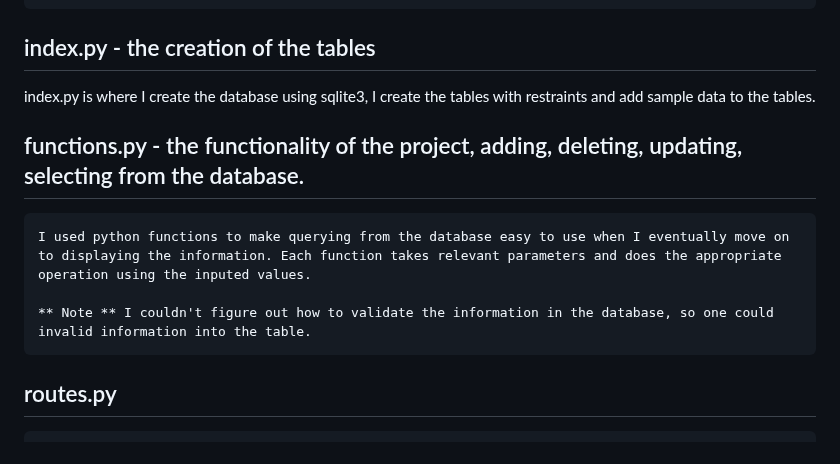
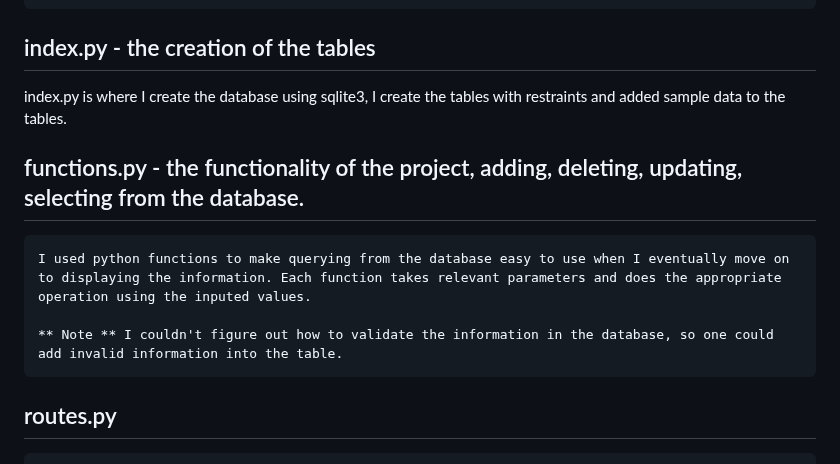
Before and after one commit to jmsrota/REST_API_TotalLife, a Markdown page: README.md, the part around one of its changes. GitHub-like rendering.

```diff
--- a/README.md
+++ b/README.md
@@ -44,13 +44,13 @@
 
 ## index.py - the creation of the tables
 
-   index.py is where I create the database using sqlite3, I create the tables with restraints and add sample data to the tables.
+   index.py is where I create the database using sqlite3, I create the tables with restraints and added sample data to the tables.
 
 ## functions.py - the functionality of the project, adding, deleting, updating, selecting from the database.
 
     I used python functions to make querying from the database easy to use when I eventually move on to displaying the information. Each function takes relevant parameters and does the appropriate operation using the inputed values.
 
-    ** Note ** I couldn't figure out how to validate the information in the database, so one could invalid information into the table.
+    ** Note ** I couldn't figure out how to validate the information in the database, so one could add invalid information into the table.
 
 ## routes.py
 
```
Also changed, not shown: other parts of README.md (+2 -2 lines).
